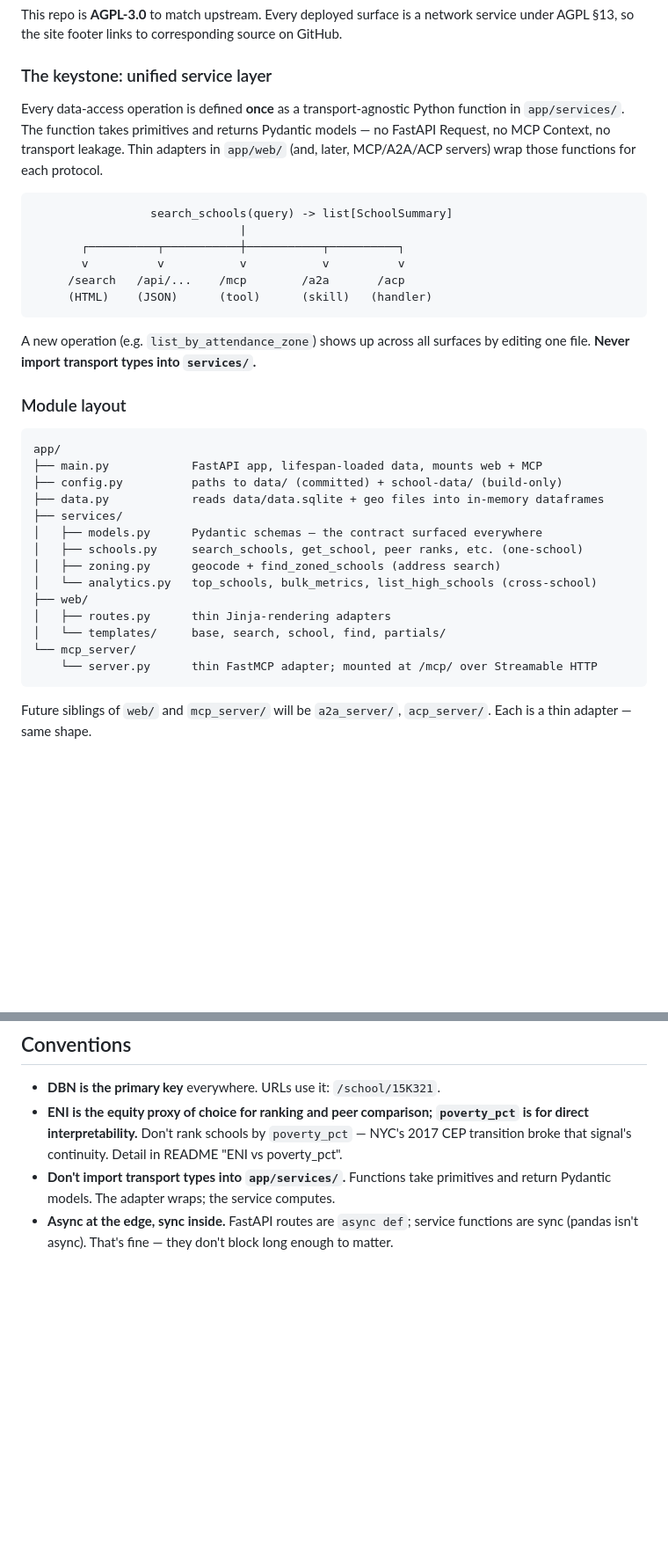
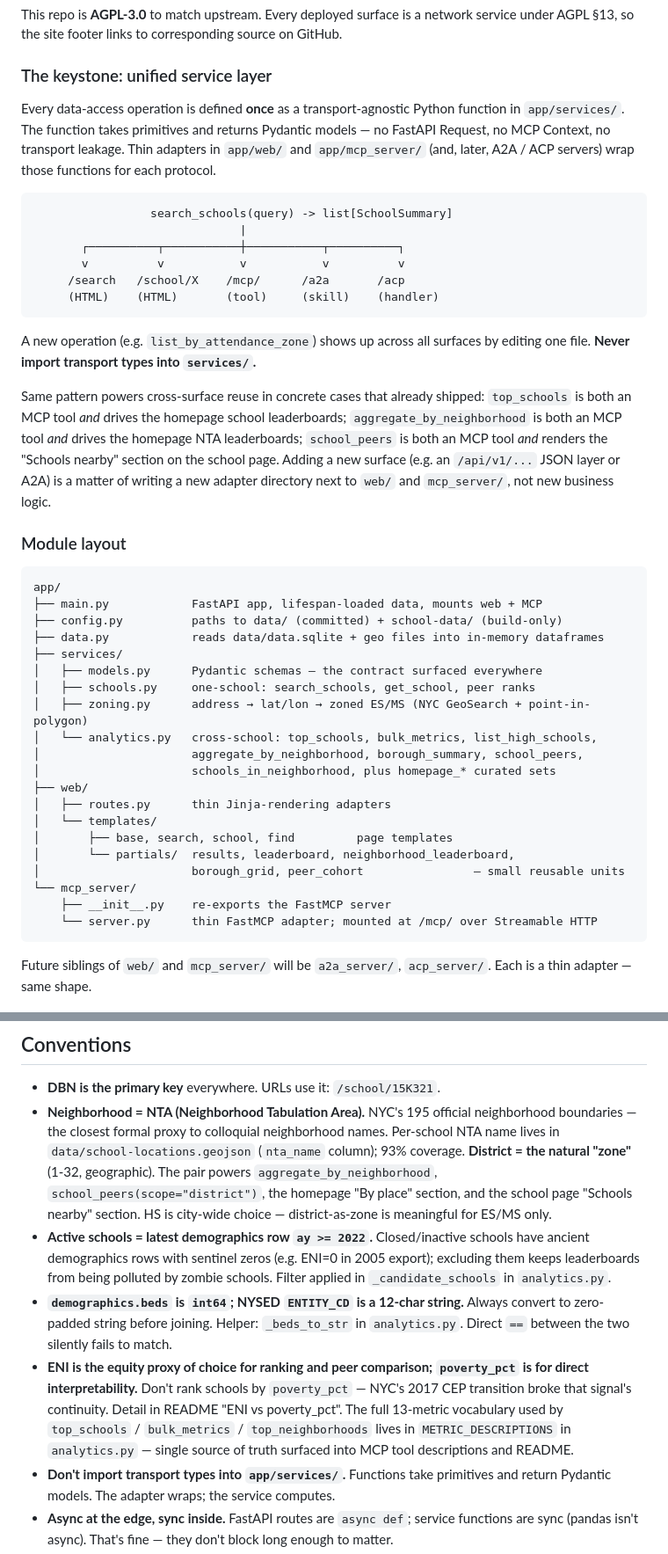
Before and after one commit to kleinmatic/nyc-schools-agentic, a Markdown page: CLAUDE.md, 2 parts joined by grey strips. Shown at 88% size. Drawn GitHub-style; blank space fills up the shorter version.

````diff
--- a/CLAUDE.md
+++ b/CLAUDE.md
@@ -20,18 +20,20 @@ This repo is **AGPL-3.0** to match upstream. Every deployed surface is a network
 
 ### The keystone: unified service layer
 
-Every data-access operation is defined **once** as a transport-agnostic Python function in `app/services/`. The function takes primitives and returns Pydantic models — no FastAPI Request, no MCP Context, no transport leakage. Thin adapters in `app/web/` (and, later, MCP/A2A/ACP servers) wrap those functions for each protocol.
+Every data-access operation is defined **once** as a transport-agnostic Python function in `app/services/`. The function takes primitives and returns Pydantic models — no FastAPI Request, no MCP Context, no transport leakage. Thin adapters in `app/web/` and `app/mcp_server/` (and, later, A2A / ACP servers) wrap those functions for each protocol.
 
 ```
                  search_schools(query) -> list[SchoolSummary]
                               |
        ┌──────────┬───────────┼───────────┬──────────┐
        v          v           v           v          v
-     /search   /api/...    /mcp        /a2a       /acp
-     (HTML)    (JSON)      (tool)      (skill)   (handler)
+     /search   /school/X    /mcp/      /a2a       /acp
+     (HTML)    (HTML)       (tool)     (skill)    (handler)
 ```
 
 A new operation (e.g. `list_by_attendance_zone`) shows up across all surfaces by editing one file. **Never import transport types into `services/`.**
+
+Same pattern powers cross-surface reuse in concrete cases that already shipped: `top_schools` is both an MCP tool *and* drives the homepage school leaderboards; `aggregate_by_neighborhood` is both an MCP tool *and* drives the homepage NTA leaderboards; `school_peers` is both an MCP tool *and* renders the "Schools nearby" section on the school page. Adding a new surface (e.g. an `/api/v1/...` JSON layer or A2A) is a matter of writing a new adapter directory next to `web/` and `mcp_server/`, not new business logic.
 
 ### Module layout
 
@@ -42,13 +44,19 @@ app/
 ├── data.py            reads data/data.sqlite + geo files into in-memory dataframes
 ├── services/
 │   ├── models.py      Pydantic schemas — the contract surfaced everywhere
-│   ├── schools.py     search_schools, get_school, peer ranks, etc. (one-school)
-│   ├── zoning.py      geocode + find_zoned_schools (address search)
-│   └── analytics.py   top_schools, bulk_metrics, list_high_schools (cross-school)
+│   ├── schools.py     one-school: search_schools, get_school, peer ranks
+│   ├── zoning.py      address → lat/lon → zoned ES/MS (NYC GeoSearch + point-in-polygon)
+│   └── analytics.py   cross-school: top_schools, bulk_metrics, list_high_schools,
+│                      aggregate_by_neighborhood, borough_summary, school_peers,
+│                      schools_in_neighborhood, plus homepage_* curated sets
 ├── web/
 │   ├── routes.py      thin Jinja-rendering adapters
-│   └── templates/     base, search, school, find, partials/
+│   └── templates/
+│       ├── base, search, school, find         page templates
+│       └── partials/  results, leaderboard, neighborhood_leaderboard,
+│                      borough_grid, peer_cohort                — small reusable units
 └── mcp_server/
+    ├── __init__.py    re-exports the FastMCP server
     └── server.py      thin FastMCP adapter; mounted at /mcp/ over Streamable HTTP
 ```
 
@@ -90,7 +98,10 @@ The upstream bulk-archive Drive URL is dead; we lazy-fetch per file from `data.m
 ## Conventions
 
 - **DBN is the primary key** everywhere. URLs use it: `/school/15K321`.
-- **ENI is the equity proxy of choice for ranking and peer comparison; `poverty_pct` is for direct interpretability.** Don't rank schools by `poverty_pct` — NYC's 2017 CEP transition broke that signal's continuity. Detail in README "ENI vs poverty_pct".
+- **Neighborhood = NTA (Neighborhood Tabulation Area).** NYC's 195 official neighborhood boundaries — the closest formal proxy to colloquial neighborhood names. Per-school NTA name lives in `data/school-locations.geojson` (`nta_name` column); 93% coverage. **District = the natural "zone"** (1-32, geographic). The pair powers `aggregate_by_neighborhood`, `school_peers(scope="district")`, the homepage "By place" section, and the school page "Schools nearby" section. HS is city-wide choice — district-as-zone is meaningful for ES/MS only.
+- **Active schools = latest demographics row `ay >= 2022`.** Closed/inactive schools have ancient demographics rows with sentinel zeros (e.g. ENI=0 in 2005 export); excluding them keeps leaderboards from being polluted by zombie schools. Filter applied in `_candidate_schools` in `analytics.py`.
+- **`demographics.beds` is `int64`; NYSED `ENTITY_CD` is a 12-char string.** Always convert to zero-padded string before joining. Helper: `_beds_to_str` in `analytics.py`. Direct `==` between the two silently fails to match.
+- **ENI is the equity proxy of choice for ranking and peer comparison; `poverty_pct` is for direct interpretability.** Don't rank schools by `poverty_pct` — NYC's 2017 CEP transition broke that signal's continuity. Detail in README "ENI vs poverty_pct". The full 13-metric vocabulary used by `top_schools` / `bulk_metrics` / `top_neighborhoods` lives in `METRIC_DESCRIPTIONS` in `analytics.py` — single source of truth surfaced into MCP tool descriptions and README.
 - **Don't import transport types into `app/services/`.** Functions take primitives and return Pydantic models. The adapter wraps; the service computes.
 - **Async at the edge, sync inside.** FastAPI routes are `async def`; service functions are sync (pandas isn't async). That's fine — they don't block long enough to matter.
 - **Don't commit secrets.** `SECRETS.md` and several other patterns are gitignored; deploy keys, vendor info, scratch SQL go there or in a sibling private repo (see README "License & private state").
````
Also changed, not shown: other parts of CLAUDE.md (+1 -1 lines), README.md (+21 -14 lines).
